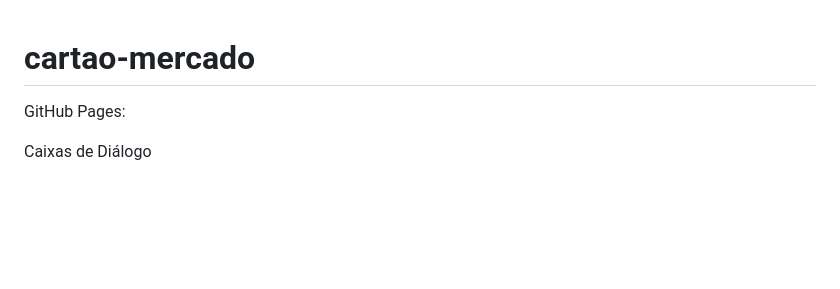
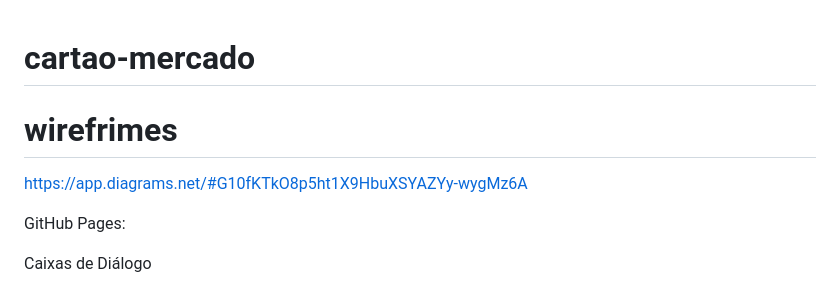
Before and after one commit to GabrielCamposManzole/cartao-mercado, a Markdown page: README.md, the part around the change. Rendered like a GitHub page; blank space fills up the shorter version.

```diff
--- a/README.md
+++ b/README.md
@@ -1,4 +1,6 @@
 # cartao-mercado
+# wirefrimes
+https://app.diagrams.net/#G10fKTkO8p5ht1X9HbuXSYAZYy-wygMz6A
 
 GitHub Pages:
 
```
